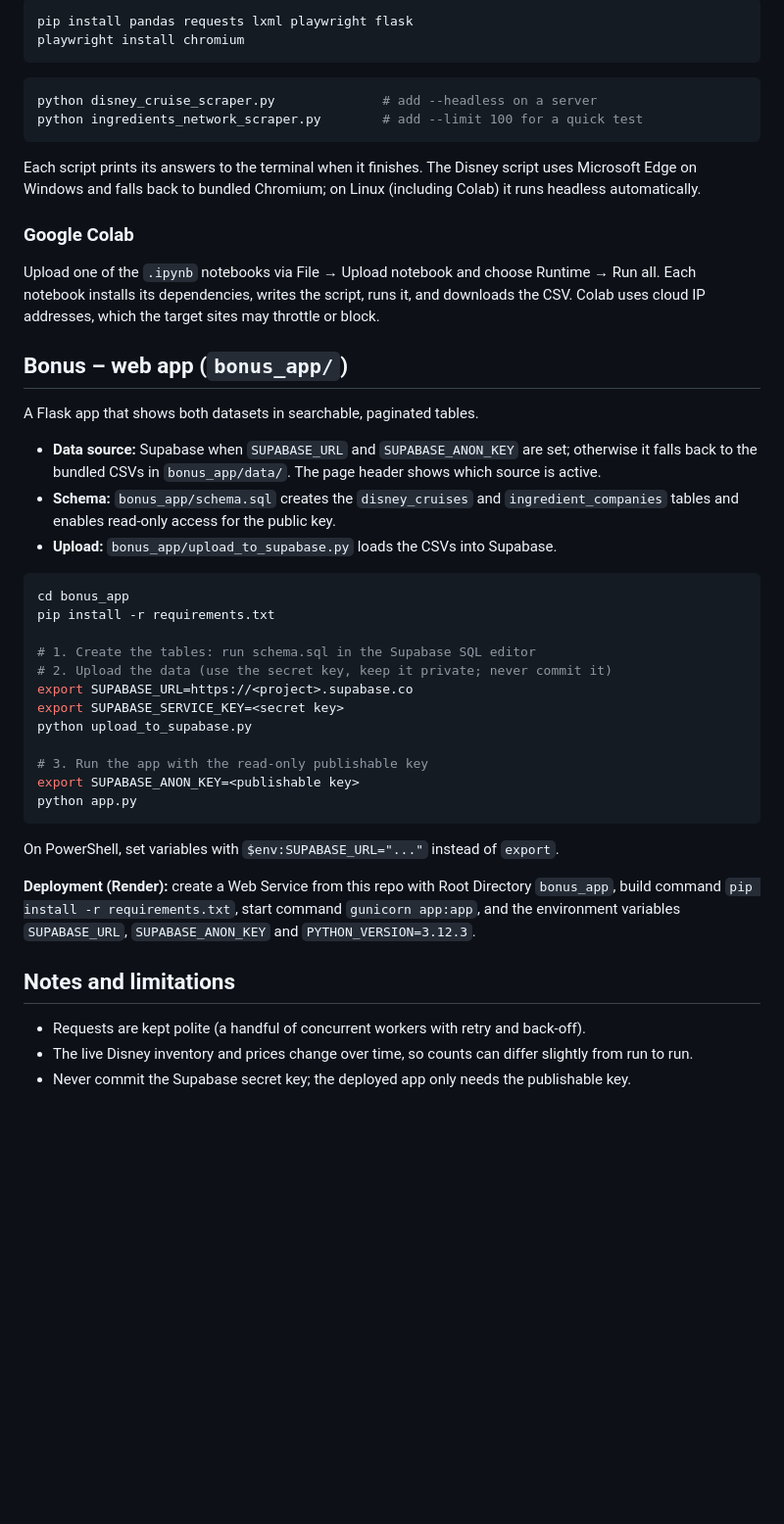
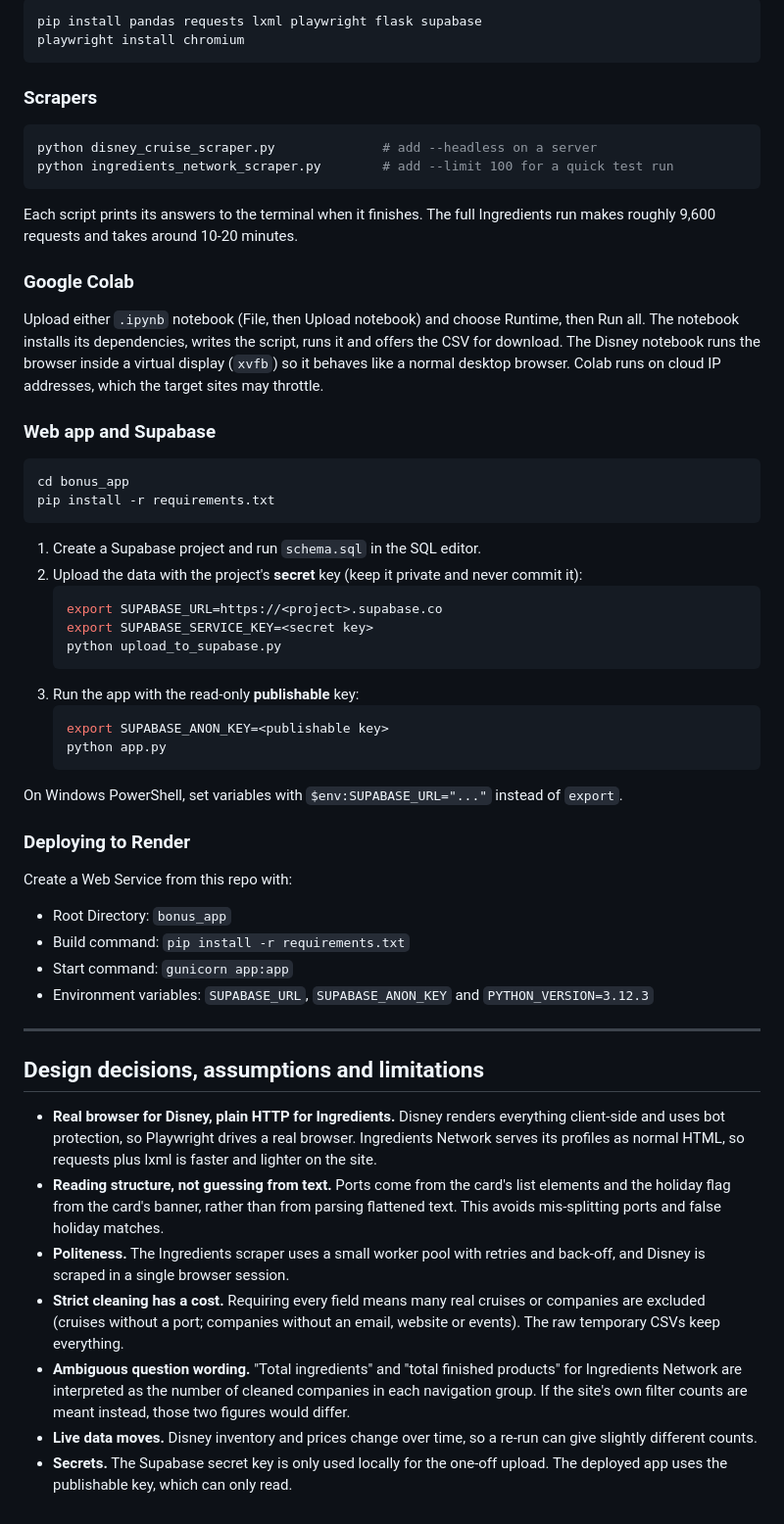
Before and after one commit to ashanviii/relu-data-extraction-challenge, a Markdown page: README.md, the part around one of its changes. Shown at 98% size. Drawn GitHub-style; blank space fills up the shorter version.

````diff
--- a/README.md
+++ b/README.md
@@ -63,47 +131,54 @@ Requirements: Python 3.10+.
 
 ```bash
-pip install pandas requests lxml playwright flask
+pip install pandas requests lxml playwright flask supabase
 playwright install chromium
 ```
 
+### Scrapers
 ```bash
 python disney_cruise_scraper.py              # add --headless on a server
-python ingredients_network_scraper.py        # add --limit 100 for a quick test
+python ingredients_network_scraper.py        # add --limit 100 for a quick test run
 ```
-
-Each script prints its answers to the terminal when it finishes. The Disney script uses Microsoft Edge on Windows and falls back to bundled Chromium; on Linux (including Colab) it runs headless automatically.
+Each script prints its answers to the terminal when it finishes. The full Ingredients run makes roughly 9,600 requests and takes around 10-20 minutes.
 
 ### Google Colab
-Upload one of the `.ipynb` notebooks via File → Upload notebook and choose Runtime → Run all. Each notebook installs its dependencies, writes the script, runs it, and downloads the CSV. Colab uses cloud IP addresses, which the target sites may throttle or block.
+Upload either `.ipynb` notebook (File, then Upload notebook) and choose Runtime, then Run all. The notebook installs its dependencies, writes the script, runs it and offers the CSV for download. The Disney notebook runs the browser inside a virtual display (`xvfb`) so it behaves like a normal desktop browser. Colab runs on cloud IP addresses, which the target sites may throttle.
 
-## Bonus – web app (`bonus_app/`)
-
-A Flask app that shows both datasets in searchable, paginated tables.
-
-- **Data source:** Supabase when `SUPABASE_URL` and `SUPABASE_ANON_KEY` are set; otherwise it falls back to the bundled CSVs in `bonus_app/data/`. The page header shows which source is active.
-- **Schema:** `bonus_app/schema.sql` creates the `disney_cruises` and `ingredient_companies` tables and enables read-only access for the public key.
-- **Upload:** `bonus_app/upload_to_supabase.py` loads the CSVs into Supabase.
-
+### Web app and Supabase
 ```bash
 cd bonus_app
 pip install -r requirements.txt
+```
+1. Create a Supabase project and run `schema.sql` in the SQL editor.
+2. Upload the data with the project's **secret** key (keep it private and never commit it):
+   ```bash
+   export SUPABASE_URL=https://<project>.supabase.co
+   export SUPABASE_SERVICE_KEY=<secret key>
+   python upload_to_supabase.py
+   ```
+3. Run the app with the read-only **publishable** key:
+   ```bash
+   export SUPABASE_ANON_KEY=<publishable key>
+   python app.py
+   ```
 
-# 1. Create the tables: run schema.sql in the Supabase SQL editor
-# 2. Upload the data (use the secret key, keep it private; never commit it)
-export SUPABASE_URL=https://<project>.supabase.co
-export SUPABASE_SERVICE_KEY=<secret key>
-python upload_to_supabase.py
+On Windows PowerShell, set variables with `$env:SUPABASE_URL="..."` instead of `export`.
 
-# 3. Run the app with the read-only publishable key
-export SUPABASE_ANON_KEY=<publishable key>
-python app.py
-```
+### Deploying to Render
+Create a Web Service from this repo with:
+- Root Directory: `bonus_app`
+- Build command: `pip install -r requirements.txt`
+- Start command: `gunicorn app:app`
+- Environment variables: `SUPABASE_URL`, `SUPABASE_ANON_KEY` and `PYTHON_VERSION=3.12.3`
 
-On PowerShell, set variables with `$env:SUPABASE_URL="..."` instead of `export`.
+---
 
-**Deployment (Render):** create a Web Service from this repo with Root Directory `bonus_app`, build command `pip install -r requirements.txt`, start command `gunicorn app:app`, and the environment variables `SUPABASE_URL`, `SUPABASE_ANON_KEY` and `PYTHON_VERSION=3.12.3`.
+## Design decisions, assumptions and limitations
 
-## Notes and limitations
-- Requests are kept polite (a handful of concurrent workers with retry and back-off).
-- The live Disney inventory and prices change over time, so counts can differ slightly from run to run.
-- Never commit the Supabase secret key; the deployed app only needs the publishable key.
+- **Real browser for Disney, plain HTTP for Ingredients.** Disney renders everything client-side and uses bot protection, so Playwright drives a real browser. Ingredients Network serves its profiles as normal HTML, so requests plus lxml is faster and lighter on the site.
+- **Reading structure, not guessing from text.** Ports come from the card's list elements and the holiday flag from the card's banner, rather than from parsing flattened text. This avoids mis-splitting ports and false holiday matches.
+- **Politeness.** The Ingredients scraper uses a small worker pool with retries and back-off, and Disney is scraped in a single browser session.
+- **Strict cleaning has a cost.** Requiring every field means many real cruises or companies are excluded (cruises without a port; companies without an email, website or events). The raw temporary CSVs keep everything.
+- **Ambiguous question wording.** "Total ingredients" and "total finished products" for Ingredients Network are interpreted as the number of cleaned companies in each navigation group. If the site's own filter counts are meant instead, those two figures would differ.
+- **Live data moves.** Disney inventory and prices change over time, so a re-run can give slightly different counts.
+- **Secrets.** The Supabase secret key is only used locally for the one-off upload. The deployed app uses the publishable key, which can only read.
````
Also changed, not shown: other parts of README.md (+110 -42 lines).
